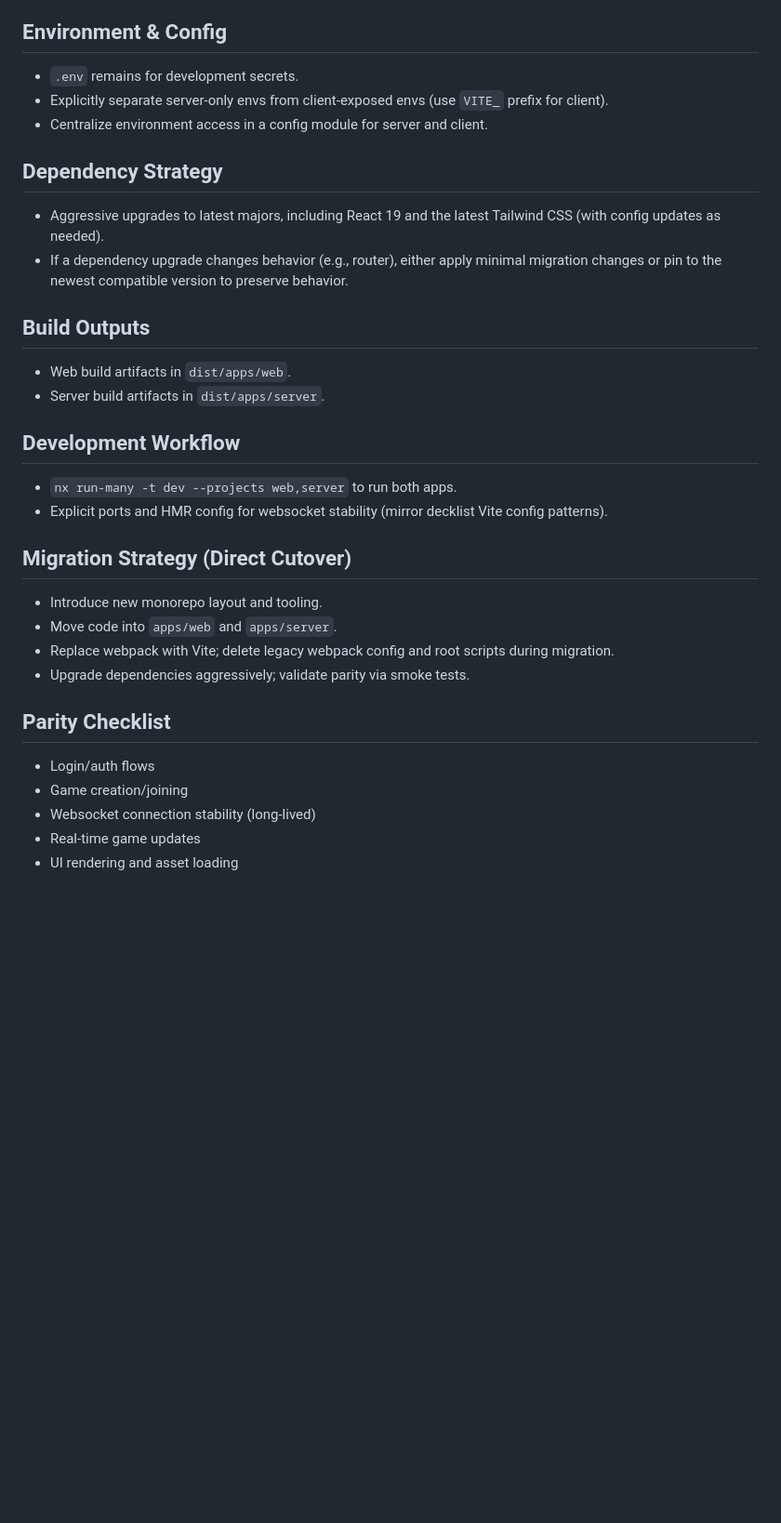
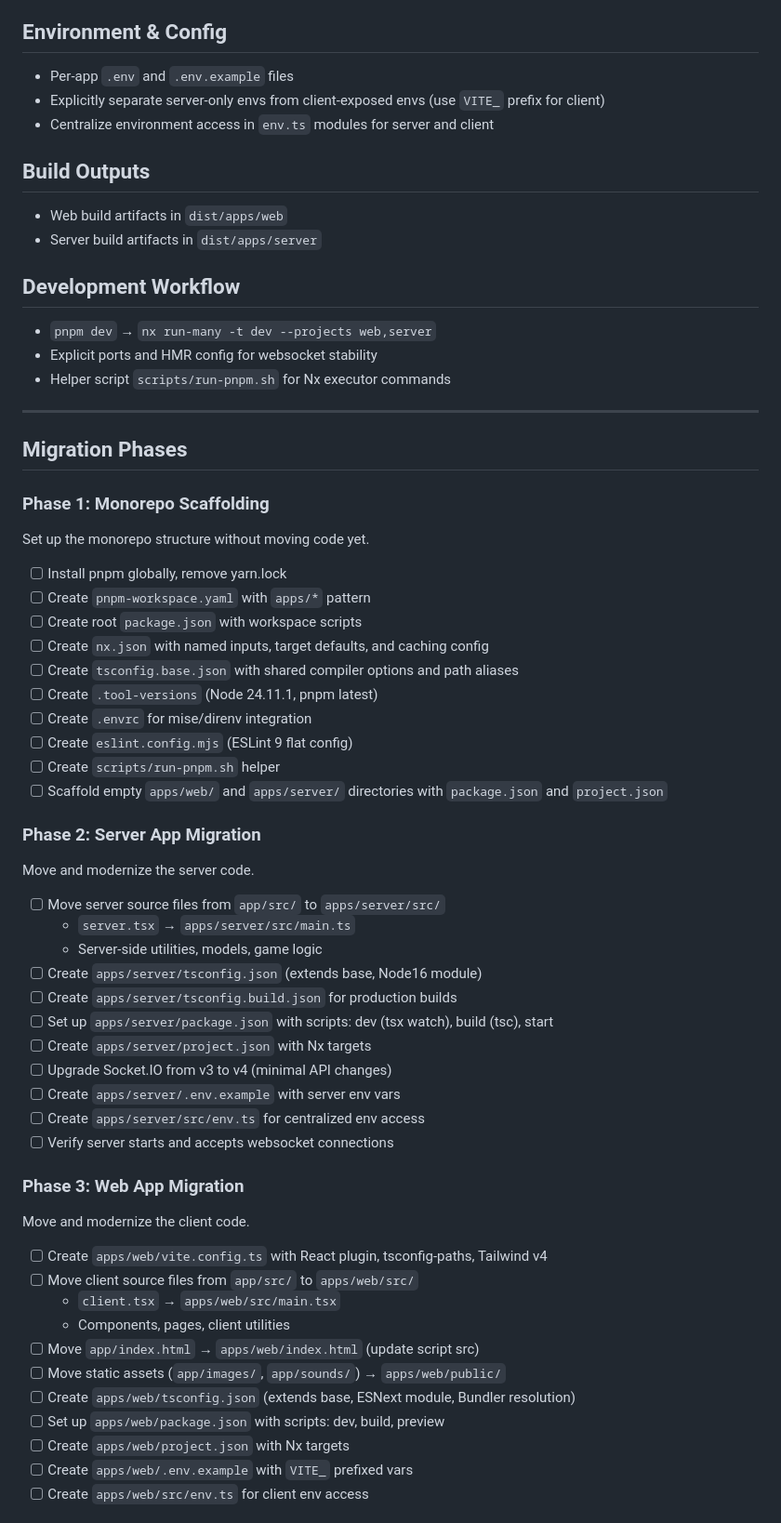
Before and after one commit to btraut/hanabi, a Markdown page: docs/specs/modernization-spec.md, the part around one of its changes. Shown at 93% size. Drawn GitHub-style; blank space fills up the shorter version.

```diff
--- a/docs/specs/modernization-spec.md
+++ b/docs/specs/modernization-spec.md
@@ -39,30 +62,63 @@ packages/
 
 ## Environment & Config
-- `.env` remains for development secrets.
-- Explicitly separate server-only envs from client-exposed envs (use `VITE_` prefix for client).
-- Centralize environment access in a config module for server and client.
-
-## Dependency Strategy
-- Aggressive upgrades to latest majors, including React 19 and the latest Tailwind CSS (with config updates as needed).
-- If a dependency upgrade changes behavior (e.g., router), either apply minimal migration changes or pin to the newest compatible version to preserve behavior.
+- Per-app `.env` and `.env.example` files
+- Explicitly separate server-only envs from client-exposed envs (use `VITE_` prefix for client)
+- Centralize environment access in `env.ts` modules for server and client
 
 ## Build Outputs
-- Web build artifacts in `dist/apps/web`.
-- Server build artifacts in `dist/apps/server`.
+- Web build artifacts in `dist/apps/web`
+- Server build artifacts in `dist/apps/server`
 
 ## Development Workflow
-- `nx run-many -t dev --projects web,server` to run both apps.
-- Explicit ports and HMR config for websocket stability (mirror decklist Vite config patterns).
+- `pnpm dev` → `nx run-many -t dev --projects web,server`
+- Explicit ports and HMR config for websocket stability
+- Helper script `scripts/run-pnpm.sh` for Nx executor commands
 
-## Migration Strategy (Direct Cutover)
-- Introduce new monorepo layout and tooling.
-- Move code into `apps/web` and `apps/server`.
-- Replace webpack with Vite; delete legacy webpack config and root scripts during migration.
-- Upgrade dependencies aggressively; validate parity via smoke tests.
+---
 
-## Parity Checklist
-- Login/auth flows
-- Game creation/joining
-- Websocket connection stability (long-lived)
-- Real-time game updates
-- UI rendering and asset loading
+## Migration Phases
+
+### Phase 1: Monorepo Scaffolding
+Set up the monorepo structure without moving code yet.
+
+- [ ] Install pnpm globally, remove yarn.lock
+- [ ] Create `pnpm-workspace.yaml` with `apps/*` pattern
+- [ ] Create root `package.json` with workspace scripts
+- [ ] Create `nx.json` with named inputs, target defaults, and caching config
+- [ ] Create `tsconfig.base.json` with shared compiler options and path aliases
+- [ ] Create `.tool-versions` (Node 24.11.1, pnpm latest)
+- [ ] Create `.envrc` for mise/direnv integration
+- [ ] Create `eslint.config.mjs` (ESLint 9 flat config)
+- [ ] Create `scripts/run-pnpm.sh` helper
+- [ ] Scaffold empty `apps/web/` and `apps/server/` directories with `package.json` and `project.json`
+
+### Phase 2: Server App Migration
+Move and modernize the server code.
+
+- [ ] Move server source files from `app/src/` to `apps/server/src/`
+  - `server.tsx` → `apps/server/src/main.ts`
+  - Server-side utilities, models, game logic
+- [ ] Create `apps/server/tsconfig.json` (extends base, Node16 module)
+- [ ] Create `apps/server/tsconfig.build.json` for production builds
+- [ ] Set up `apps/server/package.json` with scripts: dev (tsx watch), build (tsc), start
+- [ ] Create `apps/server/project.json` with Nx targets
+- [ ] Upgrade Socket.IO from v3 to v4 (minimal API changes)
+- [ ] Create `apps/server/.env.example` with server env vars
+- [ ] Create `apps/server/src/env.ts` for centralized env access
+- [ ] Verify server starts and accepts websocket connections
+
+### Phase 3: Web App Migration
+Move and modernize the client code.
+
+- [ ] Create `apps/web/vite.config.ts` with React plugin, tsconfig-paths, Tailwind v4
+- [ ] Move client source files from `app/src/` to `apps/web/src/`
+  - `client.tsx` → `apps/web/src/main.tsx`
+  - Components, pages, client utilities
+- [ ] Move `app/index.html` → `apps/web/index.html` (update script src)
+- [ ] Move static assets (`app/images/`, `app/sounds/`) → `apps/web/public/`
+- [ ] Create `apps/web/tsconfig.json` (extends base, ESNext module, Bundler resolution)
+- [ ] Set up `apps/web/package.json` with scripts: dev, build, preview
+- [ ] Create `apps/web/project.json` with Nx targets
+- [ ] Create `apps/web/.env.example` with `VITE_` prefixed vars
+- [ ] Create `apps/web/src/env.ts` for client env access
+
```
Also changed, not shown: other parts of docs/specs/modernization-spec.md (+94 -20 lines).
